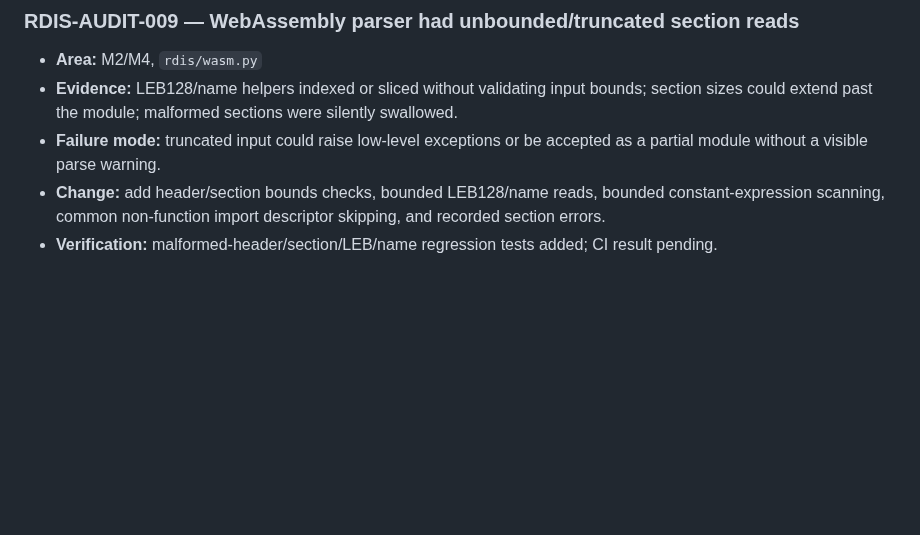
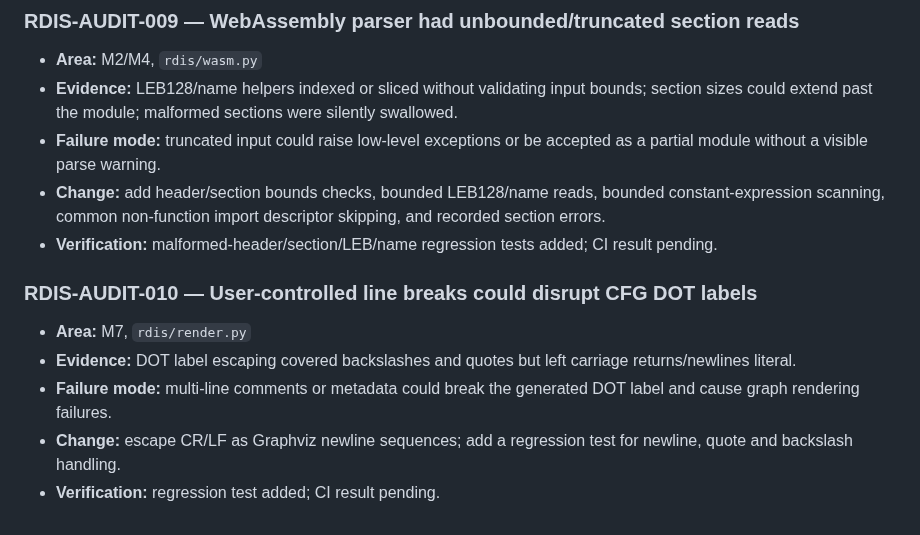
Before and after one commit to sagarchive/rdis, a Markdown page: docs/audit/AUDIT.md, the part around the change. Drawn GitHub-style; blank space fills up the shorter version.

Commit message:
Record CFG label escaping issue and fix

```diff
--- a/docs/audit/AUDIT.md
+++ b/docs/audit/AUDIT.md
@@ -60,3 +60,11 @@ Full suite/runtime baseline, complete line-level review, architecture semantic c
 - **Failure mode:** truncated input could raise low-level exceptions or be accepted as a partial module without a visible parse warning.
 - **Change:** add header/section bounds checks, bounded LEB128/name reads, bounded constant-expression scanning, common non-function import descriptor skipping, and recorded section errors.
 - **Verification:** malformed-header/section/LEB/name regression tests added; CI result pending.
+
+### RDIS-AUDIT-010 — User-controlled line breaks could disrupt CFG DOT labels
+
+- **Area:** M7, `rdis/render.py`
+- **Evidence:** DOT label escaping covered backslashes and quotes but left carriage returns/newlines literal.
+- **Failure mode:** multi-line comments or metadata could break the generated DOT label and cause graph rendering failures.
+- **Change:** escape CR/LF as Graphviz newline sequences; add a regression test for newline, quote and backslash handling.
+- **Verification:** regression test added; CI result pending.
```
